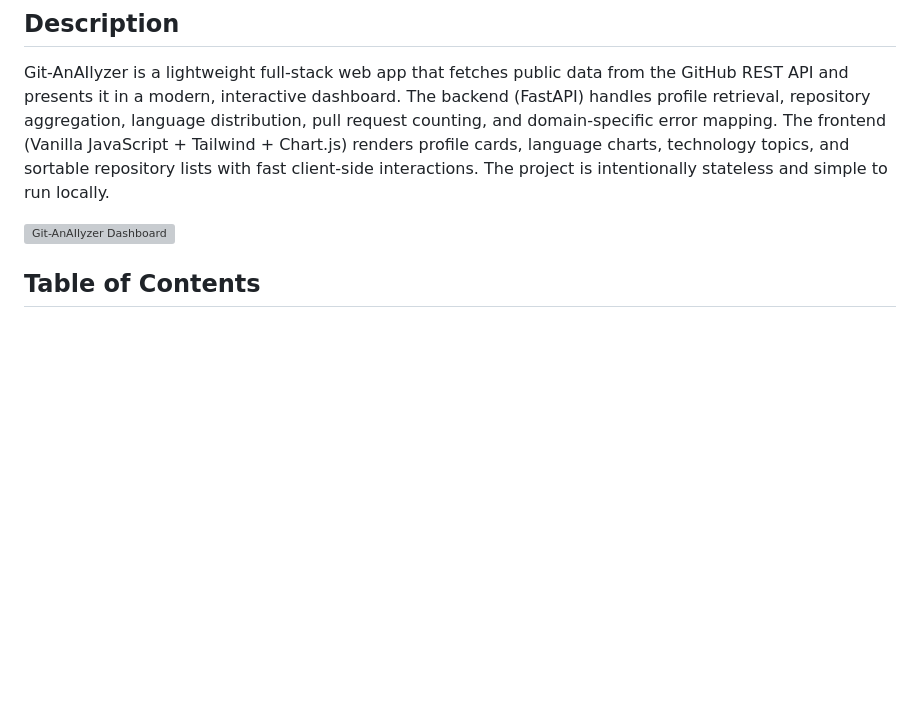
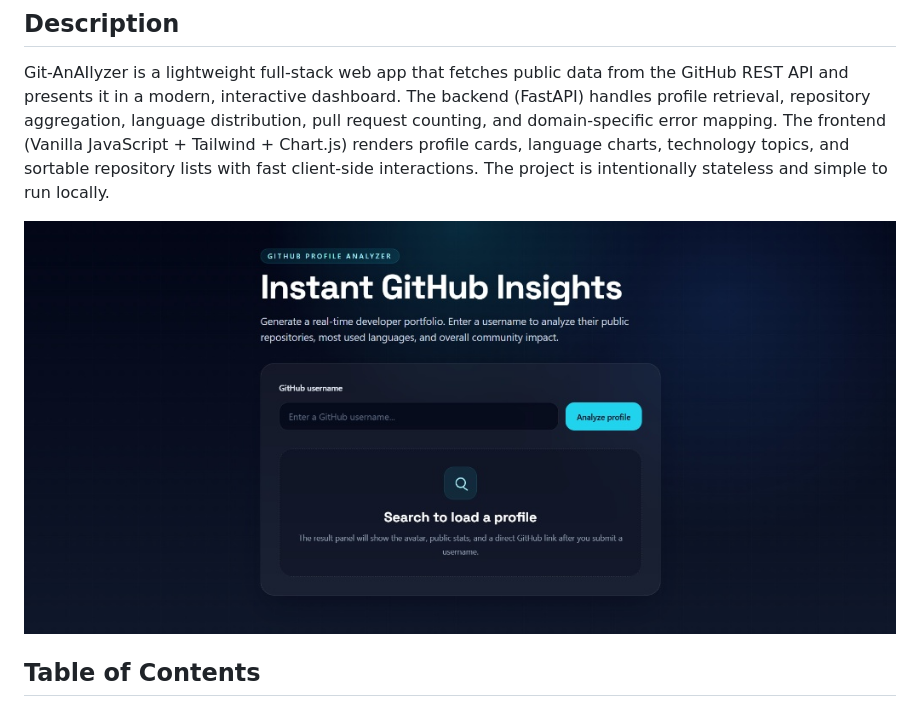
Before and after one commit to ViCuto/git-anAIlyzer, a Markdown page: README.md, the part around the change. Drawn GitHub-style; pictures changed too: screenshot.jpg (added); blank space fills up the shorter version; grey boxes are pictures that could not be loaded.

```diff
--- a/README.md
+++ b/README.md
@@ -11,7 +11,7 @@ Real-time GitHub developer analytics dashboard that turns any public username in
 
 Git-AnAIlyzer is a lightweight full-stack web app that fetches public data from the GitHub REST API and presents it in a modern, interactive dashboard. The backend (FastAPI) handles profile retrieval, repository aggregation, language distribution, pull request counting, and domain-specific error mapping. The frontend (Vanilla JavaScript + Tailwind + Chart.js) renders profile cards, language charts, technology topics, and sortable repository lists with fast client-side interactions. The project is intentionally stateless and simple to run locally.
 
-![Git-AnAIlyzer Dashboard](image_dd9464.jpg)
+![Git-AnAIlyzer Dashboard](screenshot.jpg)
 
 ## Table of Contents
 
```
